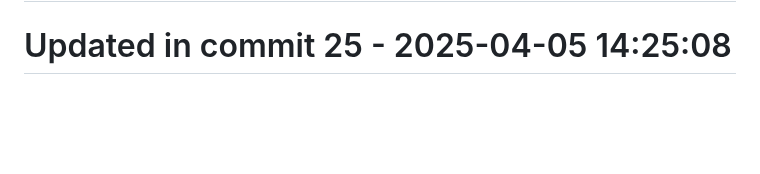
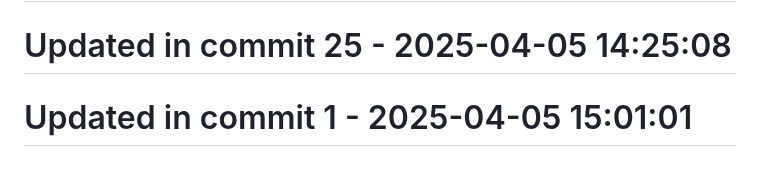
Before and after one commit to llamasearchai/llamadatasets, a Markdown page: README.md, the part around the change. GitHub-like rendering; blank space fills up the shorter version.

```diff
--- a/README.md
+++ b/README.md
@@ -275,3 +275,5 @@ MIT
 # Updated in commit 17 - 2025-04-05 14:25:08
 
 # Updated in commit 25 - 2025-04-05 14:25:08
+
+# Updated in commit 1 - 2025-04-05 15:01:01
```
